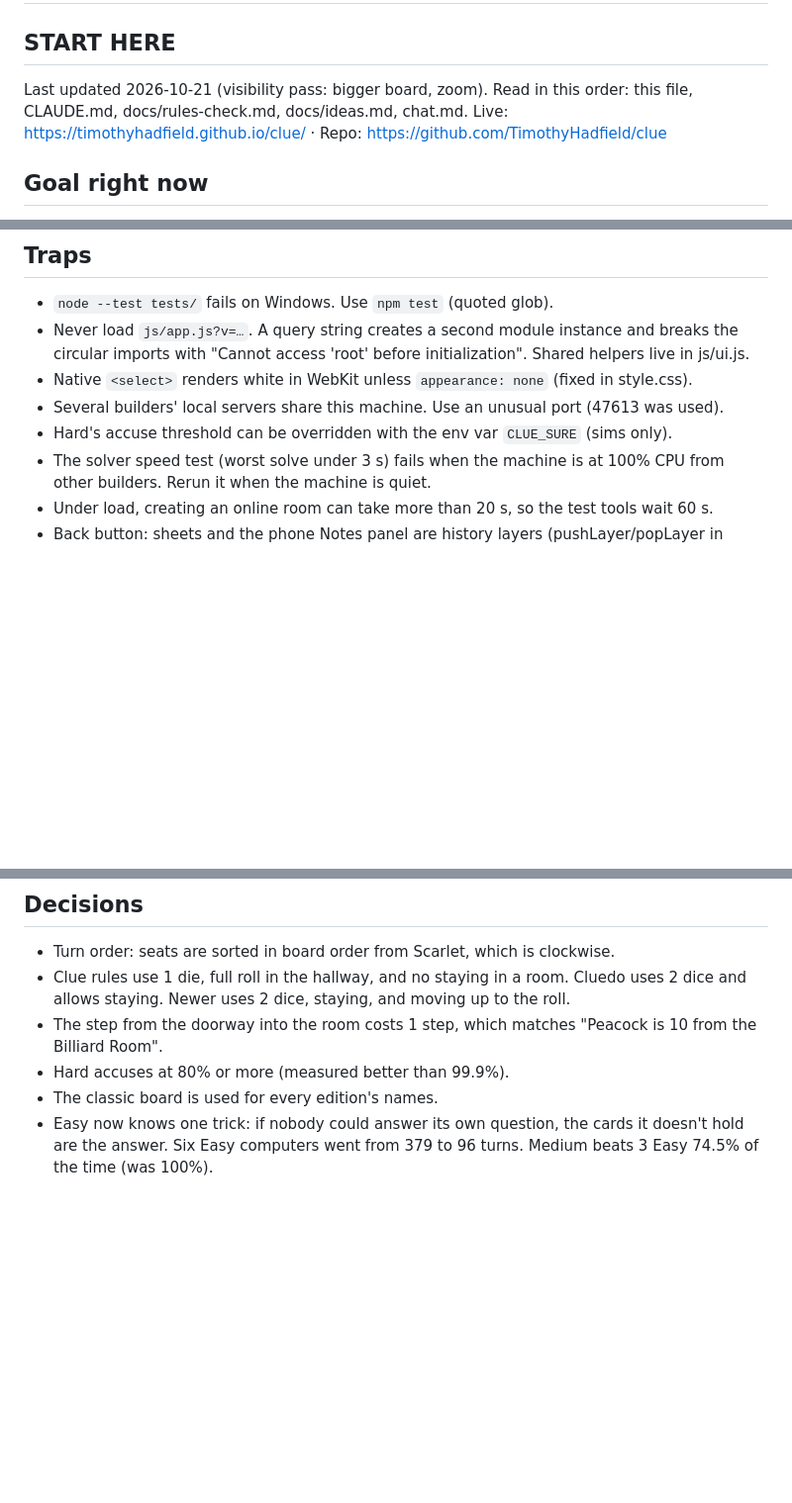
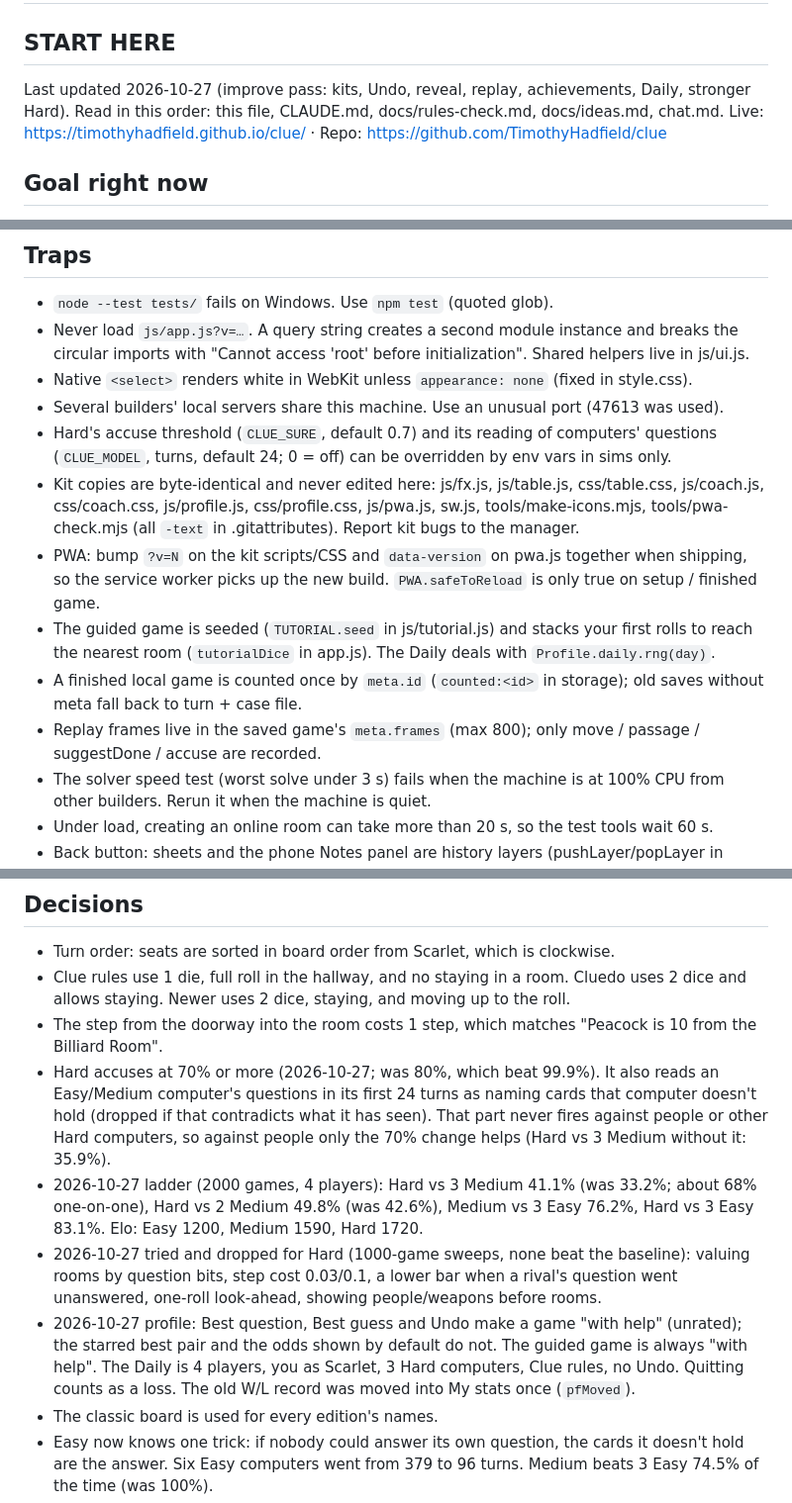
Before and after one commit to TimothyHadfield/clue, a Markdown page: progress.md, 3 parts joined by grey strips. Shown at 99% size. Drawn GitHub-style; blank space fills up the shorter version.

Commit message:
Handoff: improve pass state, traps, decisions
Co-Authored-By: Claude Opus 5.5 (1M context) <noreply@anthropic.com>

```diff
--- a/progress.md
+++ b/progress.md
@@ -1,7 +1,7 @@
 # Clue — progress
 
 ## START HERE
-Last updated 2026-10-21 (visibility pass: bigger board, zoom). Read in this order: this file, CLAUDE.md, docs/rules-check.md, docs/ideas.md, chat.md.
+Last updated 2026-10-27 (improve pass: kits, Undo, reveal, replay, achievements, Daily, stronger Hard). Read in this order: this file, CLAUDE.md, docs/rules-check.md, docs/ideas.md, chat.md.
 Live: https://timothyhadfield.github.io/clue/ · Repo: https://github.com/TimothyHadfield/clue
 
 ## Goal right now
@@ -68,7 +69,12 @@ Animations off adds `html.fx-still` (all CSS animations/transitions off) and tok
 - Never load `js/app.js?v=…`. A query string creates a second module instance and breaks the circular imports with "Cannot access 'root' before initialization". Shared helpers live in js/ui.js.
 - Native `<select>` renders white in WebKit unless `appearance: none` (fixed in style.css).
 - Several builders' local servers share this machine. Use an unusual port (47613 was used).
-- Hard's accuse threshold can be overridden with the env var `CLUE_SURE` (sims only).
+- Hard's accuse threshold (`CLUE_SURE`, default 0.7) and its reading of computers' questions (`CLUE_MODEL`, turns, default 24; 0 = off) can be overridden by env vars in sims only.
+- Kit copies are byte-identical and never edited here: js/fx.js, js/table.js, css/table.css, js/coach.js, css/coach.css, js/profile.js, css/profile.css, js/pwa.js, sw.js, tools/make-icons.mjs, tools/pwa-check.mjs (all `-text` in .gitattributes). Report kit bugs to the manager.
+- PWA: bump `?v=N` on the kit scripts/CSS and `data-version` on pwa.js together when shipping, so the service worker picks up the new build. `PWA.safeToReload` is only true on setup / finished game.
+- The guided game is seeded (`TUTORIAL.seed` in js/tutorial.js) and stacks your first rolls to reach the nearest room (`tutorialDice` in app.js). The Daily deals with `Profile.daily.rng(day)`.
+- A finished local game is counted once by `meta.id` (`counted:<id>` in storage); old saves without meta fall back to turn + case file.
+- Replay frames live in the saved game's `meta.frames` (max 800); only move / passage / suggestDone / accuse are recorded.
 - The solver speed test (worst solve under 3 s) fails when the machine is at 100% CPU from other builders. Rerun it when the machine is quiet.
 - Under load, creating an online room can take more than 20 s, so the test tools wait 60 s.
 - Back button: sheets and the phone Notes panel are history layers (pushLayer/popLayer in js/ui.js). `closeSheet` used as an onclick gets an event, which is why it checks `fromBack === true`.
@@ -94,7 +100,10 @@ Animations off adds `html.fx-still` (all CSS animations/transitions off) and tok
 - Turn order: seats are sorted in board order from Scarlet, which is clockwise.
 - Clue rules use 1 die, full roll in the hallway, and no staying in a room. Cluedo uses 2 dice and allows staying. Newer uses 2 dice, staying, and moving up to the roll.
 - The step from the doorway into the room costs 1 step, which matches "Peacock is 10 from the Billiard Room".
-- Hard accuses at 80% or more (measured better than 99.9%).
+- Hard accuses at 70% or more (2026-10-27; was 80%, which beat 99.9%). It also reads an Easy/Medium computer's questions in its first 24 turns as naming cards that computer doesn't hold (dropped if that contradicts what it has seen). That part never fires against people or other Hard computers, so against people only the 70% change helps (Hard vs 3 Medium without it: 35.9%).
+- 2026-10-27 ladder (2000 games, 4 players): Hard vs 3 Medium 41.1% (was 33.2%; about 68% one-on-one), Hard vs 2 Medium 49.8% (was 42.6%), Medium vs 3 Easy 76.2%, Hard vs 3 Easy 83.1%. Elo: Easy 1200, Medium 1590, Hard 1720.
+- 2026-10-27 tried and dropped for Hard (1000-game sweeps, none beat the baseline): valuing rooms by question bits, step cost 0.03/0.1, a lower bar when a rival's question went unanswered, one-roll look-ahead, showing people/weapons before rooms.
+- 2026-10-27 profile: Best question, Best guess and Undo make a game "with help" (unrated); the starred best pair and the odds shown by default do not. The guided game is always "with help". The Daily is 4 players, you as Scarlet, 3 Hard computers, Clue rules, no Undo. Quitting counts as a loss. The old W/L record was moved into My stats once (`pfMoved`).
 - The classic board is used for every edition's names.
 - Easy now knows one trick: if nobody could answer its own question, the cards it doesn't hold are the answer. Six Easy computers went from 379 to 96 turns. Medium beats 3 Easy 74.5% of the time (was 100%).
 - 2026-10-21 visibility: auto-zoom only below 22 px per square (phones, not laptops); zoom-out button bottom-left of the board, icon only; laptop hand sits under the notes (78 px cards), notes log capped at 17%.
```
Also changed, not shown: other parts of progress.md (+2 -0 lines), chat.md (+15 -0 lines).
